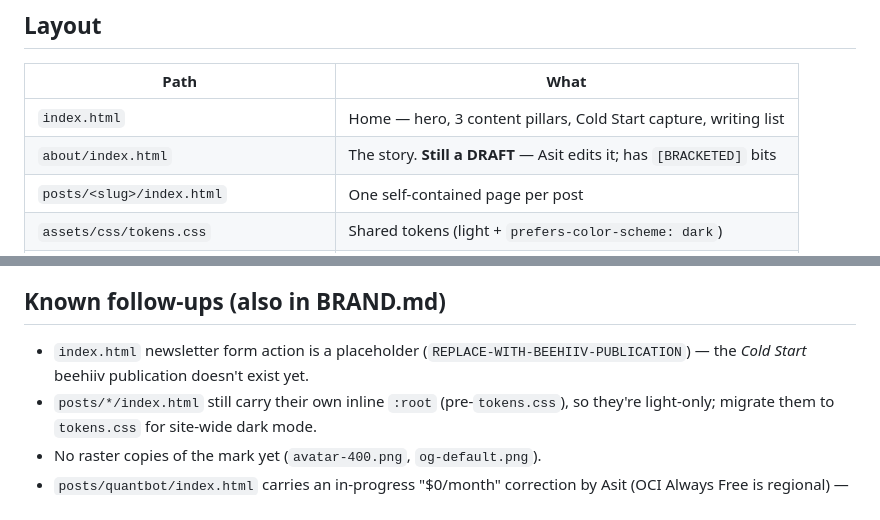
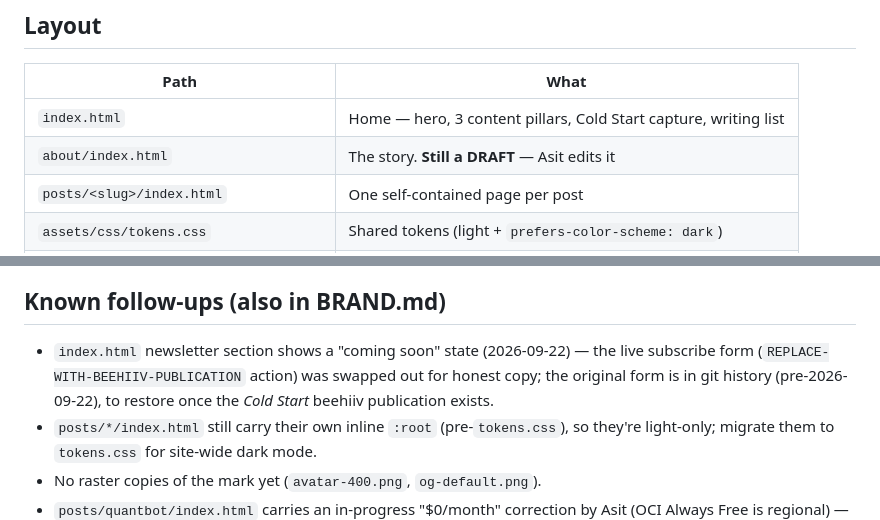
Before and after one commit to Asit0007/Blogs, a Markdown page: CLAUDE.md, 2 parts joined by grey strips. Drawn GitHub-style.

```diff
--- a/CLAUDE.md
+++ b/CLAUDE.md
@@ -34,7 +34,7 @@ in-repo mirror and the source of truth for anything visual — **read it first**
 | Path | What |
 |---|---|
 | `index.html` | Home — hero, 3 content pillars, Cold Start capture, writing list |
-| `about/index.html` | The story. **Still a DRAFT** — Asit edits it; has `[BRACKETED]` bits |
+| `about/index.html` | The story. **Still a DRAFT** — Asit edits it |
 | `posts/<slug>/index.html` | One self-contained page per post |
 | `assets/css/tokens.css` | Shared tokens (light + `prefers-color-scheme: dark`) |
 | `favicon.svg`, `assets/brand/mark*.svg` | The mark |
@@ -52,9 +52,10 @@ links resolve, dark mode reads, no horizontal scroll.
 
 ## Known follow-ups (also in BRAND.md)
 
-- `index.html` newsletter form action is a placeholder
-  (`REPLACE-WITH-BEEHIIV-PUBLICATION`) — the *Cold Start* beehiiv publication
-  doesn't exist yet.
+- `index.html` newsletter section shows a "coming soon" state (2026-09-22) — the
+  live subscribe form (`REPLACE-WITH-BEEHIIV-PUBLICATION` action) was swapped out
+  for honest copy; the original form is in git history (pre-2026-09-22), to
+  restore once the *Cold Start* beehiiv publication exists.
 - `posts/*/index.html` still carry their own inline `:root` (pre-`tokens.css`), so
   they're light-only; migrate them to `tokens.css` for site-wide dark mode.
 - No raster copies of the mark yet (`avatar-400.png`, `og-default.png`).
```
Also changed, not shown: BRAND.md (+16 -4 lines).
